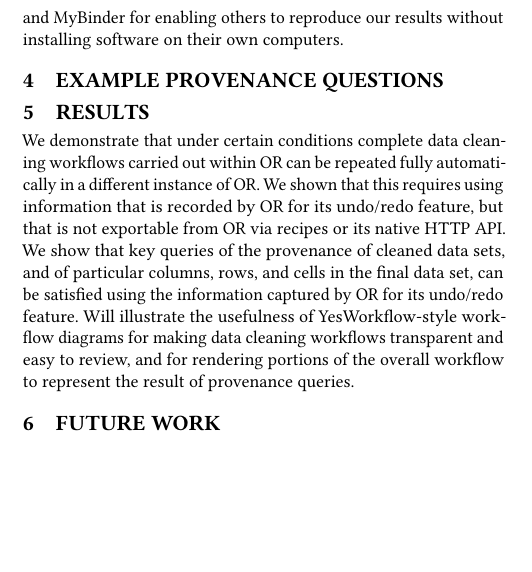
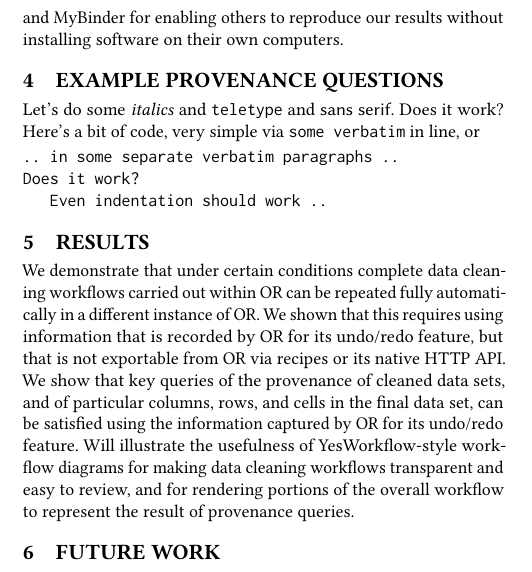
Before and after one commit to tmcphillips/openrefine-provenance, a LaTeX paper (tapp2019-poster/main.tex): part of one column of the page, cut so that both start at the same text, the shorter picture padded with empty space. Compiled offline with pdfLaTeX.

Commit message:
some fontification examples

```diff
--- a/tapp2019-poster/main.tex
+++ b/tapp2019-poster/main.tex
@@ -54,6 +54,15 @@ Whole Tale and MyBinder for enabling others to reproduce our results without ins
 
 \section{Example Provenance Questions}
 
+Let's do some \emph{italics} and \texttt{teletype} and \textsf{sans
+  serif}. Does it work?
+Here's a bit of code, very simple via \verb|some verbatim| in line, or
+\begin{verbatim}
+.. in some separate verbatim paragraphs ..
+Does it work?
+   Even indentation should work ..
+\end{verbatim}
+
 \section{Results}
 
 We demonstrate that under certain conditions complete data cleaning workflows carried out within OR can be repeated fully automatically in a different instance of OR.  We shown that this requires using information that is recorded by OR for its undo/redo feature, but that is not exportable from OR via recipes or its native HTTP API.
```
Also changed, not shown: tapp2019-poster/main.pdf.
